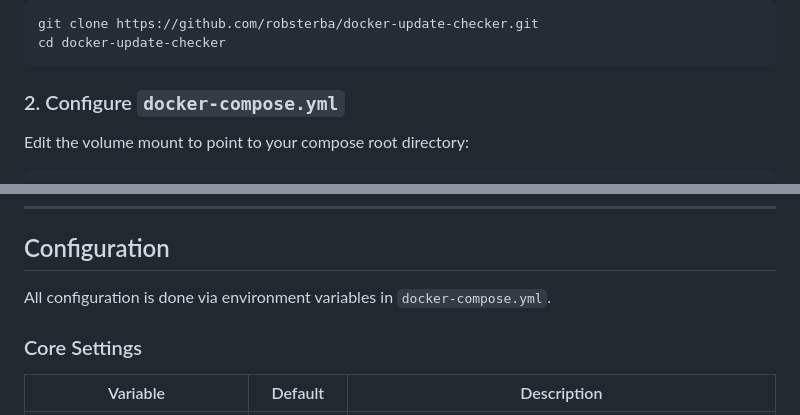
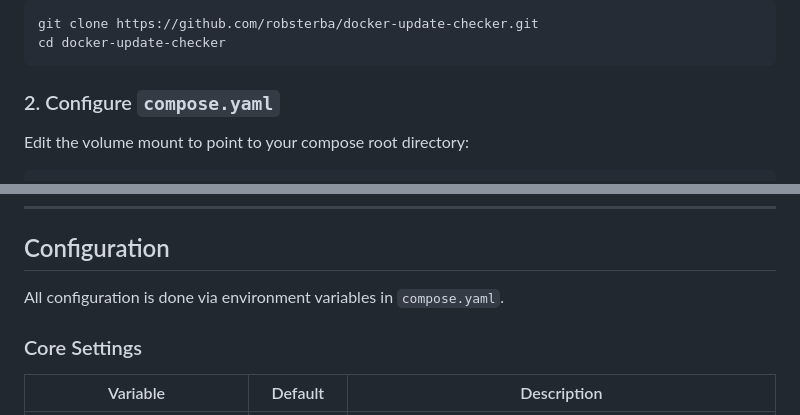
Before and after one commit to robsterba/docker-update-checker, a Markdown page: readme.md, 2 parts joined by grey strips. Drawn GitHub-style.

````diff
--- a/readme.md
+++ b/readme.md
@@ -115,7 +116,7 @@ git clone https://github.com/robsterba/docker-update-checker.git
 cd docker-update-checker
 ```
 
-### 2. Configure `docker-compose.yml`
+### 2. Configure `compose.yaml`
 
 Edit the volume mount to point to your compose root directory:
 
@@ -141,7 +142,7 @@ http://localhost:5000
 
 ## Configuration
 
-All configuration is done via environment variables in `docker-compose.yml`.
+All configuration is done via environment variables in `compose.yaml`.
 
 ### Core Settings
 
````
Also changed, not shown: other parts of readme.md (+12 -11 lines).
